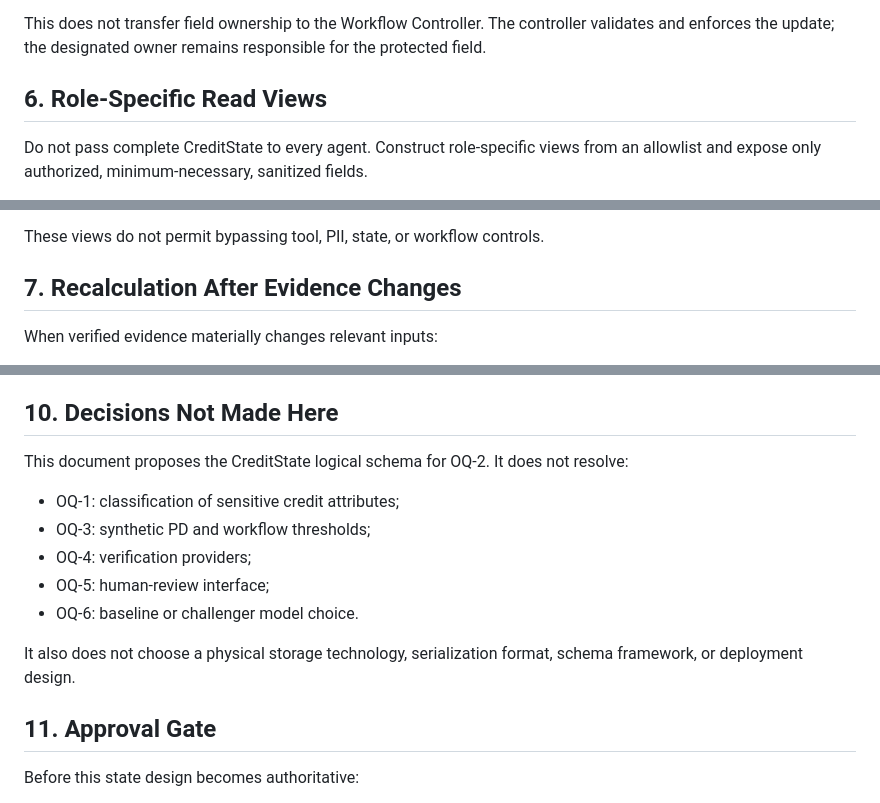
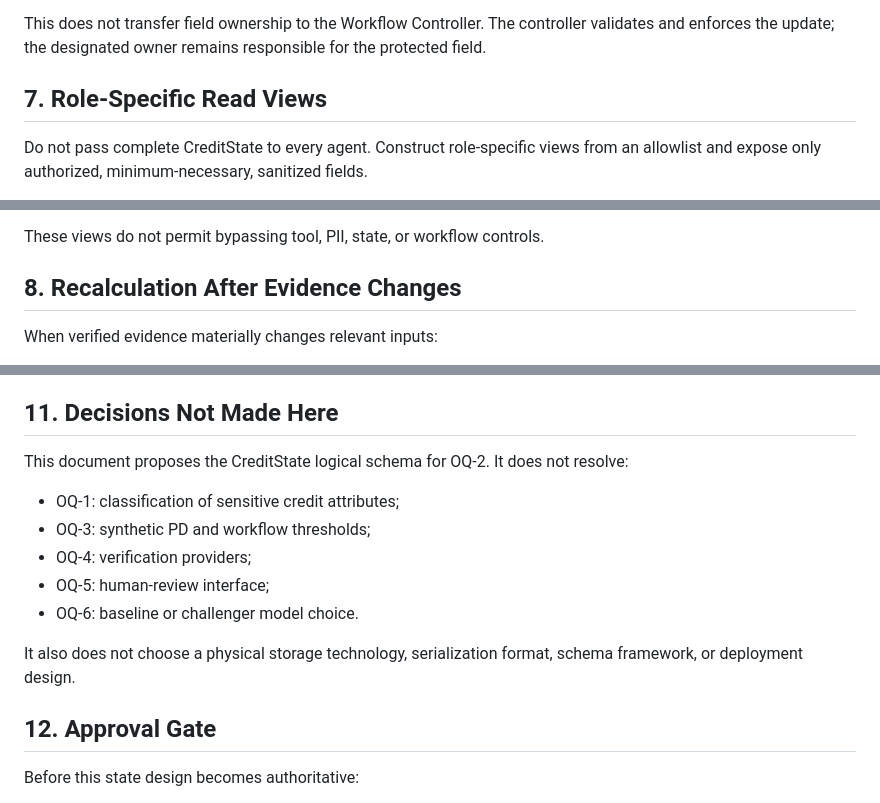
Before and after one commit to HanW33/creditpilot, a Markdown page: docs/STATE_DESIGN.md, 3 parts joined by grey strips. GitHub-like rendering.

```diff
--- a/docs/STATE_DESIGN.md
+++ b/docs/STATE_DESIGN.md
@@ -385,7 +409,7 @@ This does not transfer field ownership to the Workflow Controller. The
 controller validates and enforces the update; the designated owner remains
 responsible for the protected field.
 
-## 6. Role-Specific Read Views
+## 7. Role-Specific Read Views
 
 Do not pass complete CreditState to every agent. Construct role-specific views
 from an allowlist and expose only authorized, minimum-necessary, sanitized
@@ -403,7 +427,7 @@ fields.
 
 These views do not permit bypassing tool, PII, state, or workflow controls.
 
-## 7. Recalculation After Evidence Changes
+## 8. Recalculation After Evidence Changes
 
 When verified evidence materially changes relevant inputs:
 
@@ -462,7 +486,7 @@ Every implementation must preserve these invariants:
 13. LLM context remains allowlisted, sanitized, and minimum necessary.
 14. Human analysts retain authority wherever human review is required.
 
-## 10. Decisions Not Made Here
+## 11. Decisions Not Made Here
 
 This document proposes the CreditState logical schema for OQ-2. It does not
 resolve:
@@ -476,7 +500,7 @@ resolve:
 It also does not choose a physical storage technology, serialization format,
 schema framework, or deployment design.
 
-## 11. Approval Gate
+## 12. Approval Gate
 
 Before this state design becomes authoritative:
 
```
Also changed, not shown: other parts of docs/STATE_DESIGN.md (+27 -3 lines).
